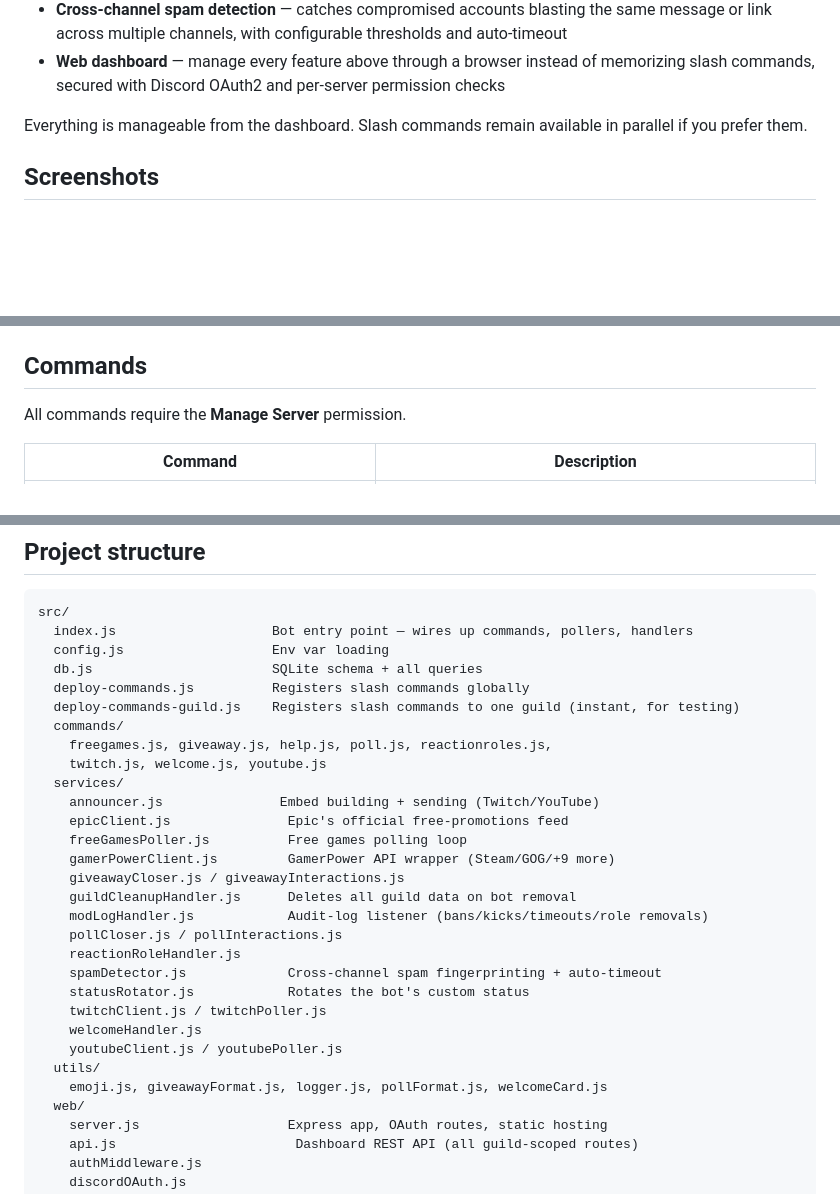
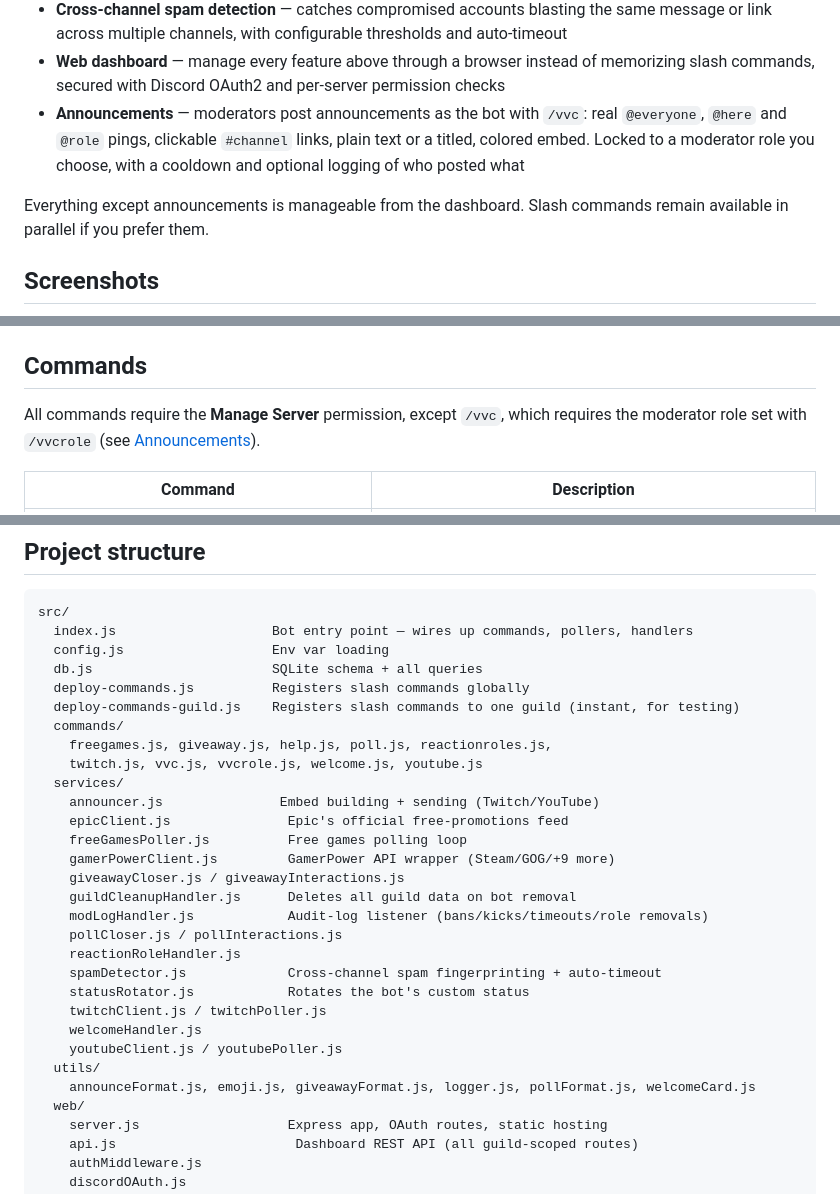
Before and after one commit to SgtMorrigahnGaming/discord-live-notify-bot, a Markdown page: README.md, 3 parts joined by grey strips. Rendered like a GitHub page; blank space fills up the shorter version.

```diff
--- a/README.md
+++ b/README.md
@@ -34,8 +34,11 @@ needs.
   link across multiple channels, with configurable thresholds and auto-timeout
 - **Web dashboard** — manage every feature above through a browser instead of memorizing slash
   commands, secured with Discord OAuth2 and per-server permission checks
+- **Announcements** — moderators post announcements as the bot with `/vvc`: real `@everyone`, `@here`
+  and `@role` pings, clickable `#channel` links, plain text or a titled, colored embed. Locked to a
+  moderator role you choose, with a cooldown and optional logging of who posted what
 
-Everything is manageable from the dashboard. Slash commands remain available in parallel if you
+Everything except announcements is manageable from the dashboard. Slash commands remain available in parallel if you
 prefer them.
 
 ## Screenshots
@@ -146,7 +149,8 @@ Let's Encrypt certificate — the dashboard itself just listens on plain HTTP on
 
 ## Commands
 
-All commands require the **Manage Server** permission.
+All commands require the **Manage Server** permission, except `/vvc`, which requires the moderator
+role set with `/vvcrole` (see [Announcements](#announcements-vvc)).
 
 | Command | Description |
 |---|---|
@@ -204,7 +243,7 @@ src/
   deploy-commands-guild.js    Registers slash commands to one guild (instant, for testing)
   commands/
     freegames.js, giveaway.js, help.js, poll.js, reactionroles.js,
-    twitch.js, welcome.js, youtube.js
+    twitch.js, vvc.js, vvcrole.js, welcome.js, youtube.js
   services/
     announcer.js               Embed building + sending (Twitch/YouTube)
     epicClient.js               Epic's official free-promotions feed
@@ -221,7 +260,7 @@ src/
     welcomeHandler.js
     youtubeClient.js / youtubePoller.js
   utils/
-    emoji.js, giveawayFormat.js, logger.js, pollFormat.js, welcomeCard.js
+    announceFormat.js, emoji.js, giveawayFormat.js, logger.js, pollFormat.js, welcomeCard.js
   web/
     server.js                   Express app, OAuth routes, static hosting
     api.js                       Dashboard REST API (all guild-scoped routes)
```
Also changed, not shown: other parts of README.md (+42 -0 lines).
